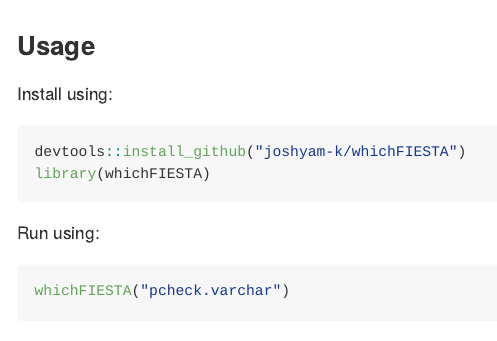
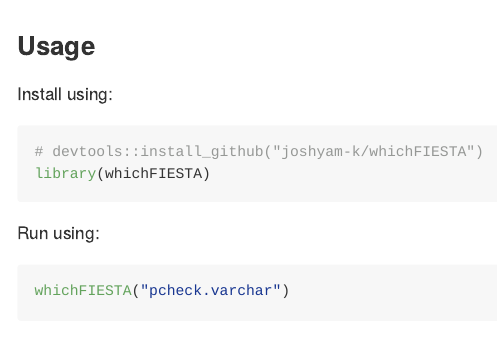
Before and after one commit to joshyam-k/whichFIESTA, an R Markdown document (README.Rmd): the page in a window 1100 px wide, from its top. Rendered offline with R 4.5, knitr and Pandoc, with nearby package versions; some code elsewhere in the file could not run offline.

Commit message:
no constant install

````diff
--- a/README.Rmd
+++ b/README.Rmd
@@ -7,7 +7,7 @@ output: github_document
 Install using:
 
 ```{r warning=F, message=F}
-devtools::install_github("joshyam-k/whichFIESTA")
+# devtools::install_github("joshyam-k/whichFIESTA")
 library(whichFIESTA)
 ```
 
````
Also changed, not shown: README.md.
